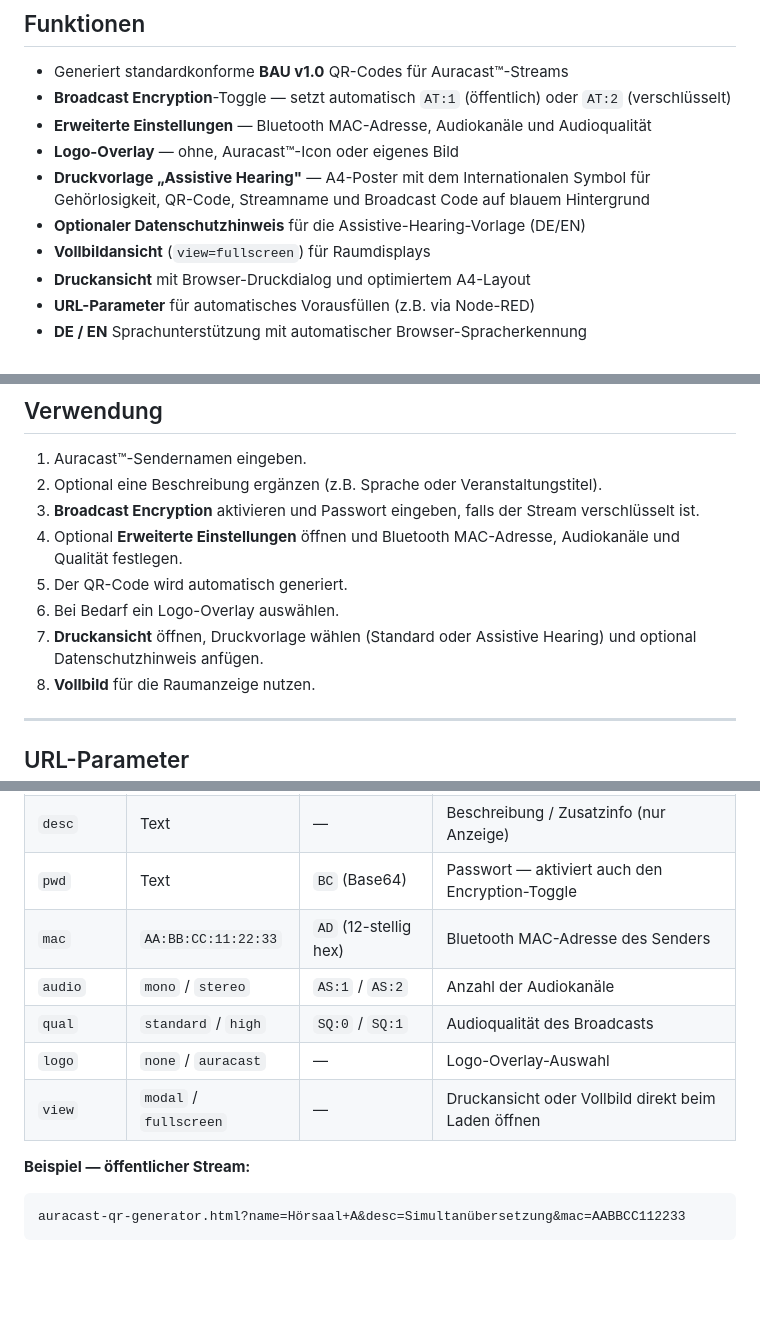
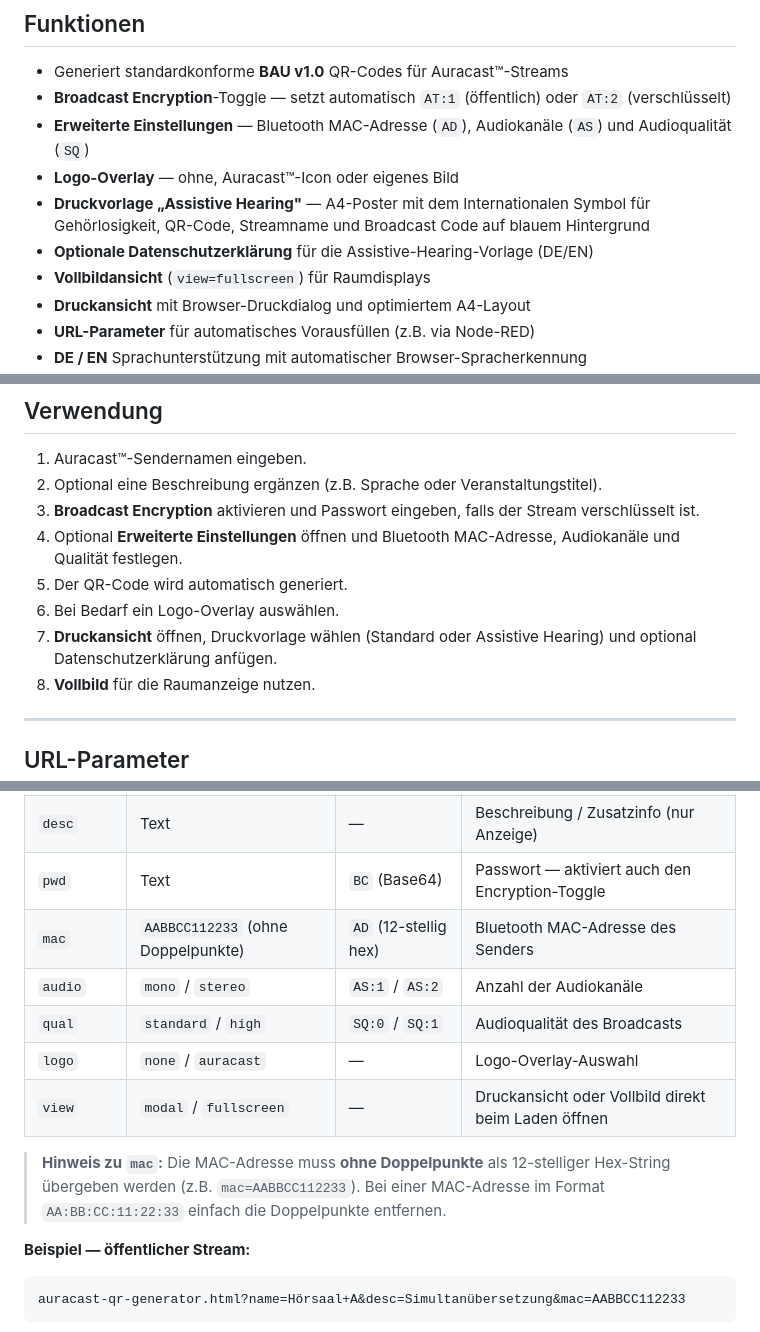
Before and after one commit to JohnnySepp/auracast-generator, a Markdown page: README-DE.md, 3 parts joined by grey strips. Drawn GitHub-style; blank space fills up the shorter version.

Commit message:
docs: update German README with fixes and clarifications
- mac-Parameter konsistent ohne Doppelpunkte in Tabelle und
  Beispielen, erläuternden Hinweis ergänzt
- ;; als vorgeschriebenen BAU v1.0 Terminator erläutert
- AD, AS, SQ BAU-Felder in Funktionsliste ergänzt
- Copyright-Jahr auf 2026 aktualisiert
- Datenschutzhinweis in Übereinstimmung mit UI-Änderung angepasst

````diff
--- a/README-DE.md
+++ b/README-DE.md
@@ -10,10 +10,10 @@ Ein browserbasierter Generator für Auracast™ Broadcast Audio URI (BAU) QR-Cod
 
 - Generiert standardkonforme **BAU v1.0** QR-Codes für Auracast™-Streams
 - **Broadcast Encryption**-Toggle — setzt automatisch `AT:1` (öffentlich) oder `AT:2` (verschlüsselt)
-- **Erweiterte Einstellungen** — Bluetooth MAC-Adresse, Audiokanäle und Audioqualität
+- **Erweiterte Einstellungen** — Bluetooth MAC-Adresse (`AD`), Audiokanäle (`AS`) und Audioqualität (`SQ`)
 - **Logo-Overlay** — ohne, Auracast™-Icon oder eigenes Bild
 - **Druckvorlage „Assistive Hearing"** — A4-Poster mit dem Internationalen Symbol für Gehörlosigkeit, QR-Code, Streamname und Broadcast Code auf blauem Hintergrund
-- **Optionaler Datenschutzhinweis** für die Assistive-Hearing-Vorlage (DE/EN)
+- **Optionale Datenschutzerklärung** für die Assistive-Hearing-Vorlage (DE/EN)
 - **Vollbildansicht** (`view=fullscreen`) für Raumdisplays
 - **Druckansicht** mit Browser-Druckdialog und optimiertem A4-Layout
 - **URL-Parameter** für automatisches Vorausfüllen (z.B. via Node-RED)
@@ -30,7 +30,7 @@ Ein browserbasierter Generator für Auracast™ Broadcast Audio URI (BAU) QR-Cod
 4. Optional **Erweiterte Einstellungen** öffnen und Bluetooth MAC-Adresse, Audiokanäle und Qualität festlegen.
 5. Der QR-Code wird automatisch generiert.
 6. Bei Bedarf ein Logo-Overlay auswählen.
-7. **Druckansicht** öffnen, Druckvorlage wählen (Standard oder Assistive Hearing) und optional Datenschutzhinweis anfügen.
+7. **Druckansicht** öffnen, Druckvorlage wählen (Standard oder Assistive Hearing) und optional Datenschutzerklärung anfügen.
 8. **Vollbild** für die Raumanzeige nutzen.
 
 ---
@@ -46,11 +46,13 @@ Alle Felder können per GET-Parameter vorausgefüllt werden. Das ermöglicht das
 | `name` | Text | `BN` (Base64) | Sendername — erforderlich zur QR-Code-Generierung |
 | `desc` | Text | — | Beschreibung / Zusatzinfo (nur Anzeige) |
 | `pwd` | Text | `BC` (Base64) | Passwort — aktiviert auch den Encryption-Toggle |
-| `mac` | `AA:BB:CC:11:22:33` | `AD` (12-stellig hex) | Bluetooth MAC-Adresse des Senders |
+| `mac` | `AABBCC112233` (ohne Doppelpunkte) | `AD` (12-stellig hex) | Bluetooth MAC-Adresse des Senders |
 | `audio` | `mono` / `stereo` | `AS:1` / `AS:2` | Anzahl der Audiokanäle |
 | `qual` | `standard` / `high` | `SQ:0` / `SQ:1` | Audioqualität des Broadcasts |
 | `logo` | `none` / `auracast` | — | Logo-Overlay-Auswahl |
 | `view` | `modal` / `fullscreen` | — | Druckansicht oder Vollbild direkt beim Laden öffnen |
+
+> **Hinweis zu `mac`:** Die MAC-Adresse muss **ohne Doppelpunkte** als 12-stelliger Hex-String übergeben werden (z.B. `mac=AABBCC112233`). Bei einer MAC-Adresse im Format `AA:BB:CC:11:22:33` einfach die Doppelpunkte entfernen.
 
 **Beispiel — öffentlicher Stream:**
 ```
````
Also changed, not shown: other parts of README-DE.md (+2 -2 lines).
